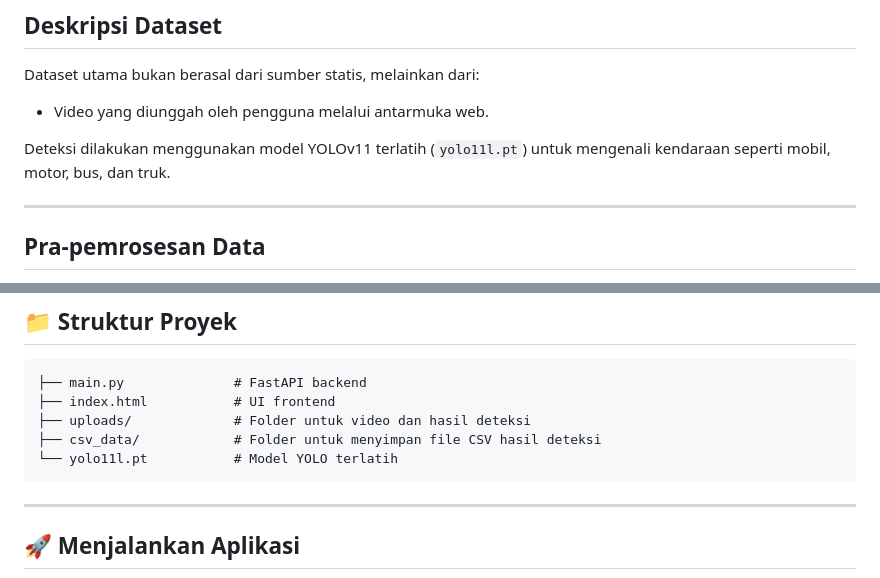
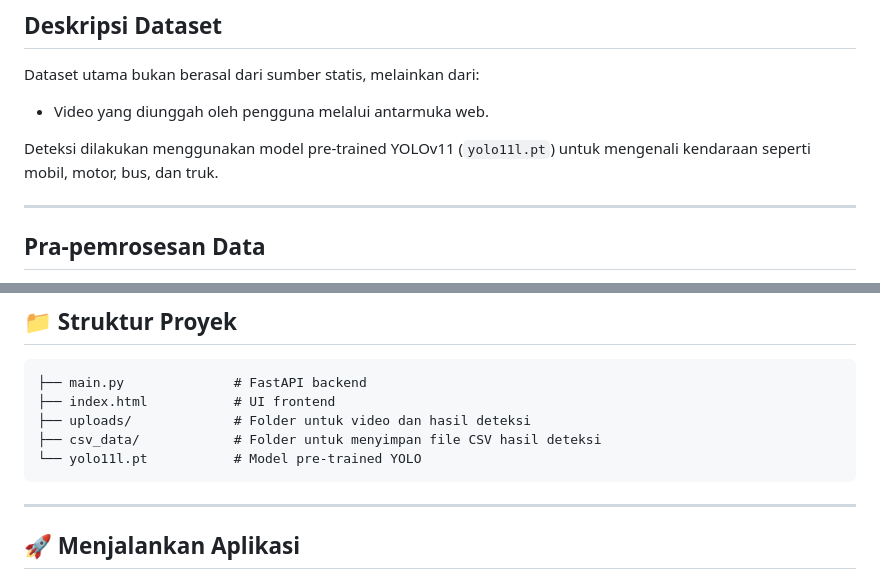
Before and after one commit to AurumNuraga/YOLO11_Vehicle_Counting, a Markdown page: README.md, 2 parts joined by grey strips. Rendered like a GitHub page.

````diff
--- a/README.md
+++ b/README.md
@@ -9,7 +9,7 @@ Proyek ini mengimplementasikan sistem pendeteksian dan penghitungan kendaraan be
 Dataset utama bukan berasal dari sumber statis, melainkan dari:
 - Video yang diunggah oleh pengguna melalui antarmuka web.
 
-Deteksi dilakukan menggunakan model YOLOv11 terlatih (`yolo11l.pt`) untuk mengenali kendaraan seperti mobil, motor, bus, dan truk.
+Deteksi dilakukan menggunakan model pre-trained YOLOv11 (`yolo11l.pt`) untuk mengenali kendaraan seperti mobil, motor, bus, dan truk.
 
 ---
 
@@ -90,7 +90,7 @@ Contoh tangkapan layar visualisasi:
 ├── index.html           # UI frontend
 ├── uploads/             # Folder untuk video dan hasil deteksi
 ├── csv_data/            # Folder untuk menyimpan file CSV hasil deteksi
-└── yolo11l.pt           # Model YOLO terlatih
+└── yolo11l.pt           # Model pre-trained YOLO
 ```
 
 ---
````
